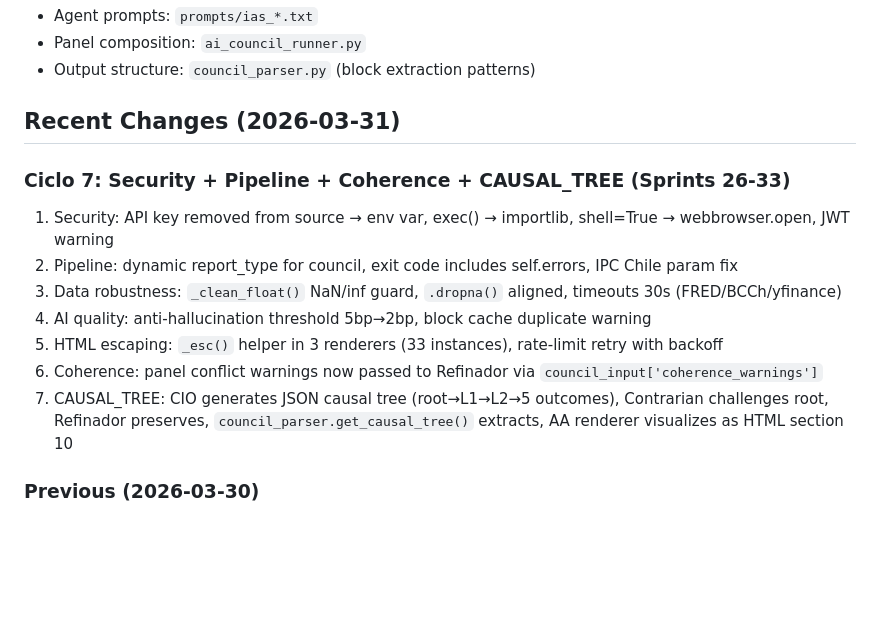
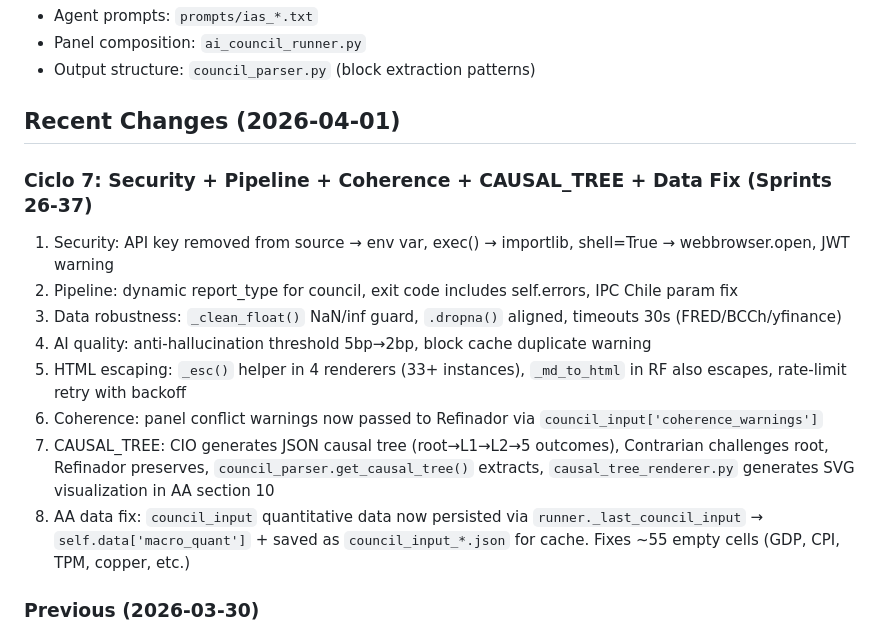
Before and after one commit to martinezosoriopablo/greybark-research, a Markdown page: estructuras/CLAUDE.md, the part around the change. Rendered like a GitHub page; blank space fills up the shorter version.

Commit message:
Update CLAUDE.md with Sprints 34-37 (HTML escaping fix, SVG renderer, AA data fix)
Co-Authored-By: Claude Opus 4.6 (1M context) <noreply@anthropic.com>

```diff
--- a/estructuras/CLAUDE.md
+++ b/estructuras/CLAUDE.md
@@ -123,15 +123,16 @@ python run_monthly.py --dry-run
 - Panel composition: `ai_council_runner.py`
 - Output structure: `council_parser.py` (block extraction patterns)
 
-## Recent Changes (2026-03-31)
-### Ciclo 7: Security + Pipeline + Coherence + CAUSAL_TREE (Sprints 26-33)
+## Recent Changes (2026-04-01)
+### Ciclo 7: Security + Pipeline + Coherence + CAUSAL_TREE + Data Fix (Sprints 26-37)
 1. Security: API key removed from source → env var, exec() → importlib, shell=True → webbrowser.open, JWT warning
 2. Pipeline: dynamic report_type for council, exit code includes self.errors, IPC Chile param fix
 3. Data robustness: `_clean_float()` NaN/inf guard, `.dropna()` aligned, timeouts 30s (FRED/BCCh/yfinance)
 4. AI quality: anti-hallucination threshold 5bp→2bp, block cache duplicate warning
-5. HTML escaping: `_esc()` helper in 3 renderers (33 instances), rate-limit retry with backoff
+5. HTML escaping: `_esc()` helper in 4 renderers (33+ instances), `_md_to_html` in RF also escapes, rate-limit retry with backoff
 6. Coherence: panel conflict warnings now passed to Refinador via `council_input['coherence_warnings']`
-7. CAUSAL_TREE: CIO generates JSON causal tree (root→L1→L2→5 outcomes), Contrarian challenges root, Refinador preserves, `council_parser.get_causal_tree()` extracts, AA renderer visualizes as HTML section 10
+7. CAUSAL_TREE: CIO generates JSON causal tree (root→L1→L2→5 outcomes), Contrarian challenges root, Refinador preserves, `council_parser.get_causal_tree()` extracts, `causal_tree_renderer.py` generates SVG visualization in AA section 10
+8. AA data fix: `council_input` quantitative data now persisted via `runner._last_council_input` → `self.data['macro_quant']` + saved as `council_input_*.json` for cache. Fixes ~55 empty cells (GDP, CPI, TPM, copper, etc.)
 
 ### Previous (2026-03-30)
 1. Renderer hardening: 28 crash points → 0 (all `dict['key']` → `.get('key', default)`)
```
